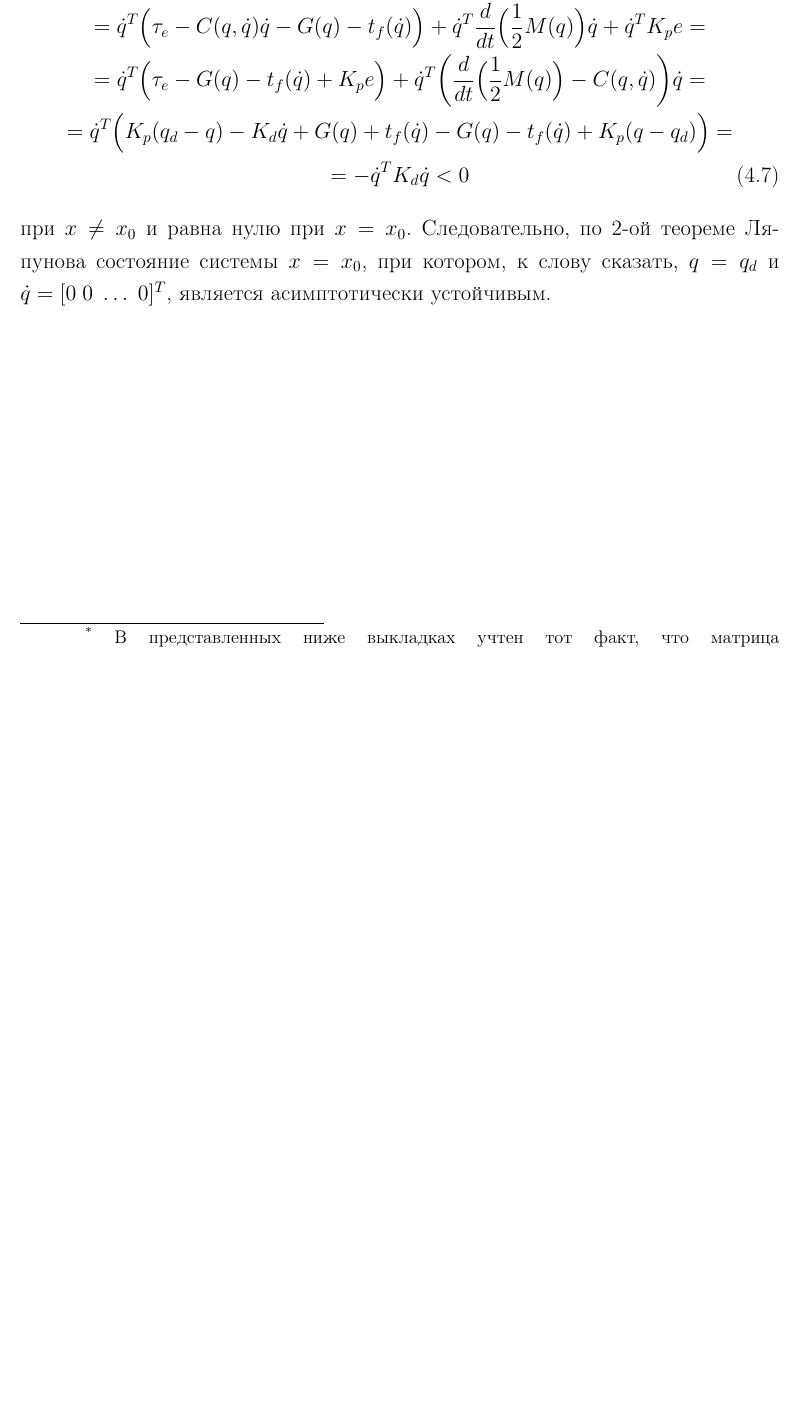
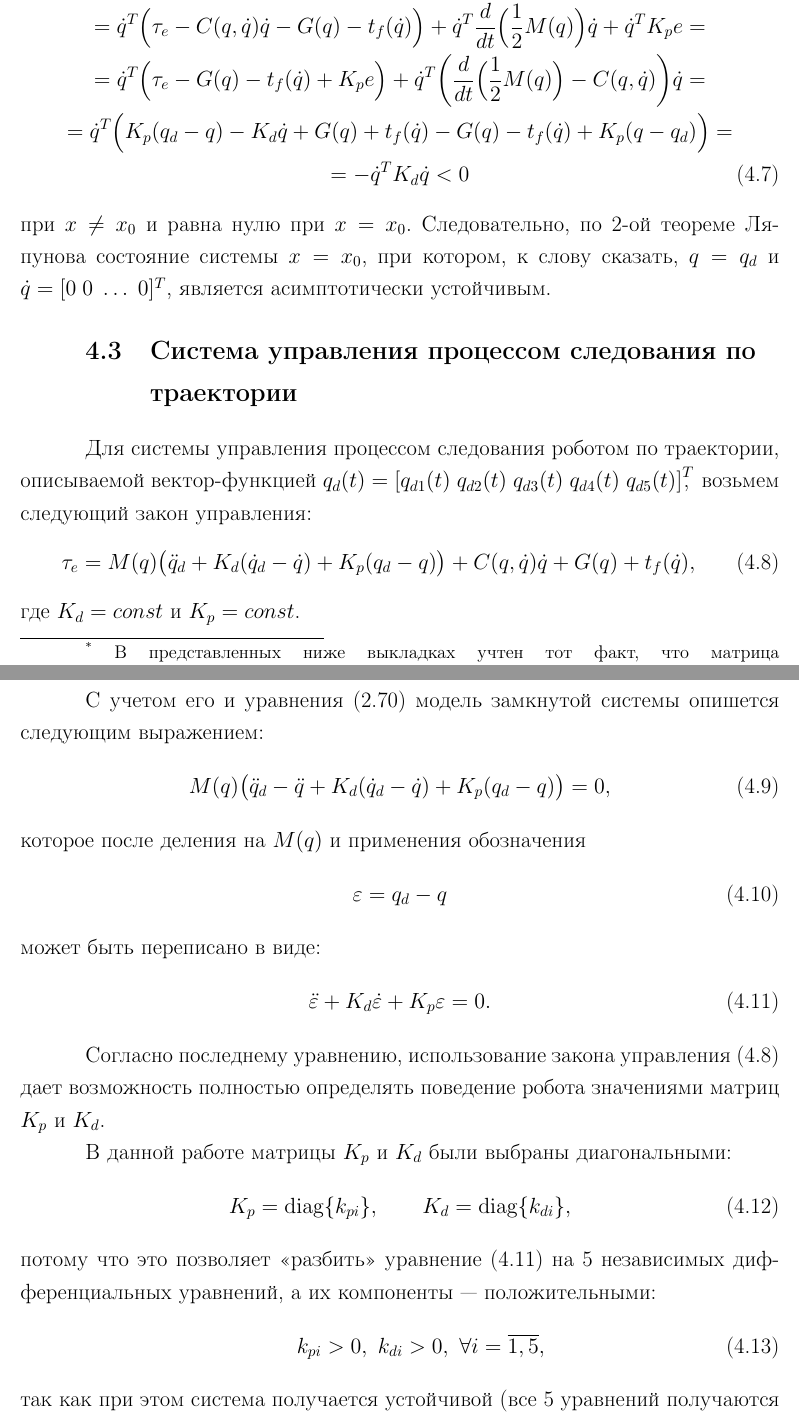
Before and after one commit to red-itmo/controlling_youbot_arm, a LaTeX document (report/main.tex, which reads report/control_systems.tex): part of page 30 of 36 before the commit and two parts of pages 30 and 31 of 37 after it, the two joined at a grey line, cut so that both start at the same text, the shorter picture padded with empty space. Compiled offline with pdfLaTeX.

Commit message:
Write in raw form about trajectory tracking

```diff
--- a/report/control_systems.tex
+++ b/report/control_systems.tex
@@ -79,4 +79,39 @@
 при $x \ne x_0$ и равна нулю при $x = x_0$.
 Следовательно, по 2-ой теореме Ляпунова состояние системы $x = x_0$, при котором, к слову сказать, $q = q_d$ и $\dot{q} = [0\;0\;\ldots\;0]^T$, является асимптотически устойчивым.
 
+\subsection{Система управления процессом следования по траектории}
+Для системы управления процессом следования роботом по траектории, описываемой вектор-функцией $q_d(t) = \left[ q_{d1}(t) \; q_{d2}(t) \; q_{d3}(t) \; q_{d4}(t) \; q_{d5}(t) \right]^T$\!\!\!,\; возьмем следующий закон управления:
+\begin{equation}\label{eq_trajectory_tracking_control_law}
+    \tau_e = M(q) \bigl( \ddot{q}_d + K_d (\dot{q}_d - \dot{q})+  K_p (q_d - q) \bigr) + C(q,\dot{q}) \dot{q} + G(q) + t_f(\dot{q}),
+\end{equation}
+где $K_d = const$ и $K_p = const$.
+
+С~учетом его и уравнения~\eqref{eq_model_with_standard_matrix} модель замкнутой системы опишется следующим выражением:
+\begin{equation}
+    M(q) \bigl( \ddot{q}_d - \ddot{q} + K_d (\dot{q}_d - \dot{q})+  K_p (q_d - q) \bigr) = 0,
+\end{equation}
+которое после деления на $M(q)$ и применения обозначения
+\begin{equation}
+    \varepsilon = q_d - q
+\end{equation}
+может быть переписано в виде:
+\begin{equation}\label{eq_trajectory_tracking_closed_loop}
+    \ddot{\varepsilon} + K_d \dot{\varepsilon} +  K_p \varepsilon = 0 \ldotp
+\end{equation}
+
+Согласно последнему уравнению, использование закона управления~\eqref{eq_trajectory_tracking_control_law} дает возможность полностью определять поведение робота значениями матриц $K_p$ и $K_d$.
+
+В~данной работе матрицы $K_p$ и $K_d$ были выбраны диагональными:
+\begin{equation}
+    K_p = \diag\{k_{pi}\},
+    \qquad
+    K_d = \diag\{k_{di}\},
+\end{equation}
+потому что это позволяет <<разбить>> уравнение~\eqref{eq_trajectory_tracking_closed_loop} на 5~независимых дифференциальных уравнений, а их компоненты~--- положительными:
+\begin{equation}
+    \qquad
+    k_{pi} > 0,\ k_{di} > 0,\ \forall i=\overline{1,5},
+\end{equation}
+так как при этом система получается устойчивой (все 5~уравнений получаются имеющими корни только с отрицательной вещественной частью).
+
 \newpage
```
Also changed, not shown: 1 other file.
